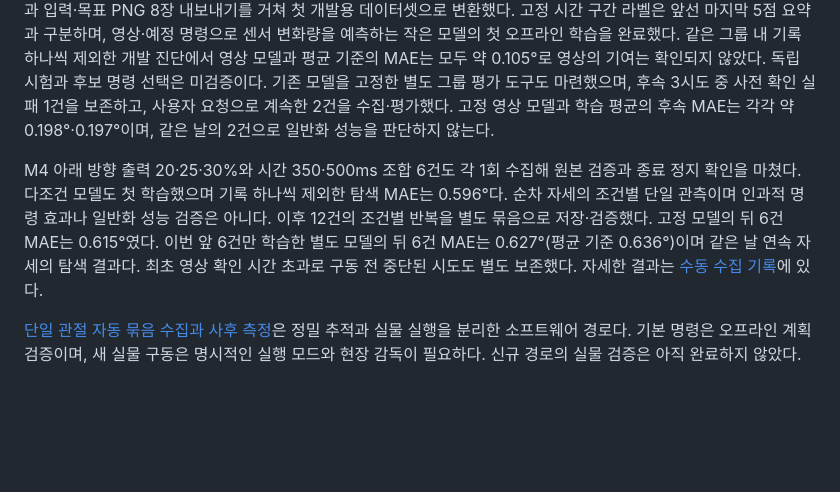
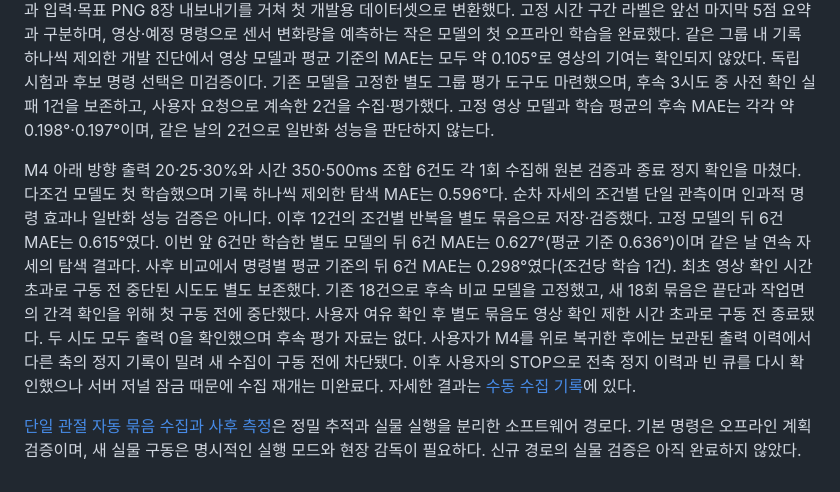
Before and after one commit to ParkJsoo/motionbrain, a Markdown page: OPERATIONS.md, the part around the change. Drawn GitHub-style; blank space fills up the shorter version.

```diff
--- a/OPERATIONS.md
+++ b/OPERATIONS.md
@@ -144,6 +144,6 @@ systemctl list-timers motionbrain-dashboard-reconcile.timer --all
 
 [관절별 수동 데이터 수집 화면](docs/manual-data-collection.md)은 Mac에서 M1~M5 중 한 관절씩 선택해 영상·명령·실제 출력·센서 응답을 저장하고 다시 확인한다. 기존 단발 실행·촬영기를 재사용하며 M4는 기존 아래 방향 제한을 유지한다. 서버 실행만으로 촬영·구동하지 않는다. 통신 수정 후 M4 단발 5회의 영상·출력·센서 저장과 종료 출력 0을 확인했다. 첫 20%·250ms에서는 센서 변화가 없었고, 25%·350ms 네 기록에서는 1.14~1.32° 감소를 관측했다. 시작 자세를 되돌리지 않은 좁은 구간의 순차 결과이며 동일 시작 상태의 반복 정밀도·다른 관절의 새 화면 실물 검증은 미완료다. 같은 조건의 4건은 원본 926프레임 검증과 입력·목표 PNG 8장 내보내기를 거쳐 첫 개발용 데이터셋으로 변환했다. 고정 시간 구간 라벨은 앞선 마지막 5점 요약과 구분하며, 영상·예정 명령으로 센서 변화량을 예측하는 작은 모델의 첫 오프라인 학습을 완료했다. 같은 그룹 내 기록 하나씩 제외한 개발 진단에서 영상 모델과 평균 기준의 MAE는 모두 약 0.105°로 영상의 기여는 확인되지 않았다. 독립 시험과 후보 명령 선택은 미검증이다. 기존 모델을 고정한 별도 그룹 평가 도구도 마련했으며, 후속 3시도 중 사전 확인 실패 1건을 보존하고, 사용자 요청으로 계속한 2건을 수집·평가했다. 고정 영상 모델과 학습 평균의 후속 MAE는 각각 약 0.198°·0.197°이며, 같은 날의 2건으로 일반화 성능을 판단하지 않는다.
 
-M4 아래 방향 출력 20·25·30%와 시간 350·500ms 조합 6건도 각 1회 수집해 원본 검증과 종료 정지 확인을 마쳤다. 다조건 모델도 첫 학습했으며 기록 하나씩 제외한 탐색 MAE는 0.596°다. 순차 자세의 조건별 단일 관측이며 인과적 명령 효과나 일반화 성능 검증은 아니다. 이후 12건의 조건별 반복을 별도 묶음으로 저장·검증했다. 고정 모델의 뒤 6건 MAE는 0.615°였다. 이번 앞 6건만 학습한 별도 모델의 뒤 6건 MAE는 0.627°(평균 기준 0.636°)이며 같은 날 연속 자세의 탐색 결과다. 최초 영상 확인 시간 초과로 구동 전 중단된 시도도 별도 보존했다. 자세한 결과는 [수동 수집 기록](docs/manual-data-collection.md)에 있다.
+M4 아래 방향 출력 20·25·30%와 시간 350·500ms 조합 6건도 각 1회 수집해 원본 검증과 종료 정지 확인을 마쳤다. 다조건 모델도 첫 학습했으며 기록 하나씩 제외한 탐색 MAE는 0.596°다. 순차 자세의 조건별 단일 관측이며 인과적 명령 효과나 일반화 성능 검증은 아니다. 이후 12건의 조건별 반복을 별도 묶음으로 저장·검증했다. 고정 모델의 뒤 6건 MAE는 0.615°였다. 이번 앞 6건만 학습한 별도 모델의 뒤 6건 MAE는 0.627°(평균 기준 0.636°)이며 같은 날 연속 자세의 탐색 결과다. 사후 비교에서 명령별 평균 기준의 뒤 6건 MAE는 0.298°였다(조건당 학습 1건). 최초 영상 확인 시간 초과로 구동 전 중단된 시도도 별도 보존했다. 기존 18건으로 후속 비교 모델을 고정했고, 새 18회 묶음은 끝단과 작업면의 간격 확인을 위해 첫 구동 전에 중단했다. 사용자 여유 확인 후 별도 묶음도 영상 확인 제한 시간 초과로 구동 전 종료됐다. 두 시도 모두 출력 0을 확인했으며 후속 평가 자료는 없다. 사용자가 M4를 위로 복귀한 후에는 보관된 출력 이력에서 다른 축의 정지 기록이 밀려 새 수집이 구동 전에 차단됐다. 이후 사용자의 STOP으로 전축 정지 이력과 빈 큐를 다시 확인했으나 서버 저널 잠금 때문에 수집 재개는 미완료다. 자세한 결과는 [수동 수집 기록](docs/manual-data-collection.md)에 있다.
 
 [단일 관절 자동 묶음 수집과 사후 측정](docs/supervised-action-collection.md)은 정밀 추적과 실물 실행을 분리한 소프트웨어 경로다. 기본 명령은 오프라인 계획 검증이며, 새 실물 구동은 명시적인 실행 모드와 현장 감독이 필요하다. 신규 경로의 실물 검증은 아직 완료하지 않았다.
```
Also changed, not shown: OPERATIONS.en.md (+1 -1 lines), docs/manual-data-collection.md (+8 -0 lines).
